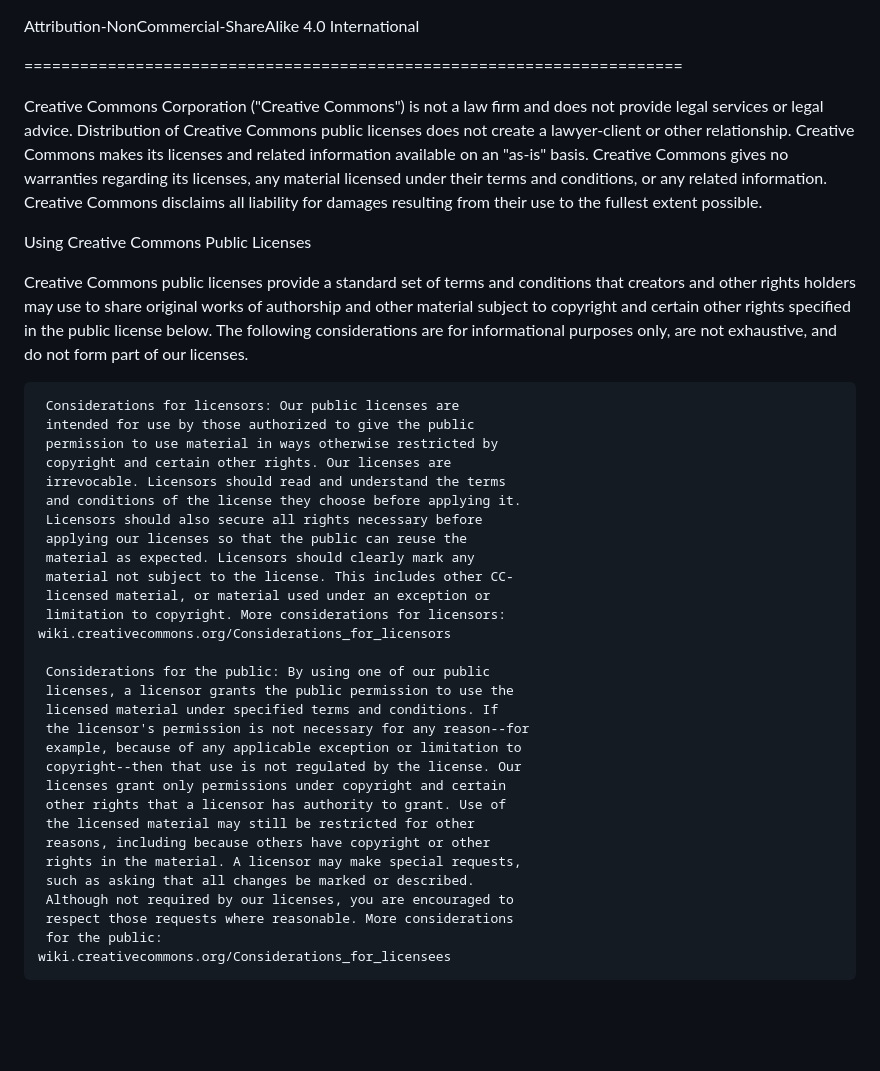
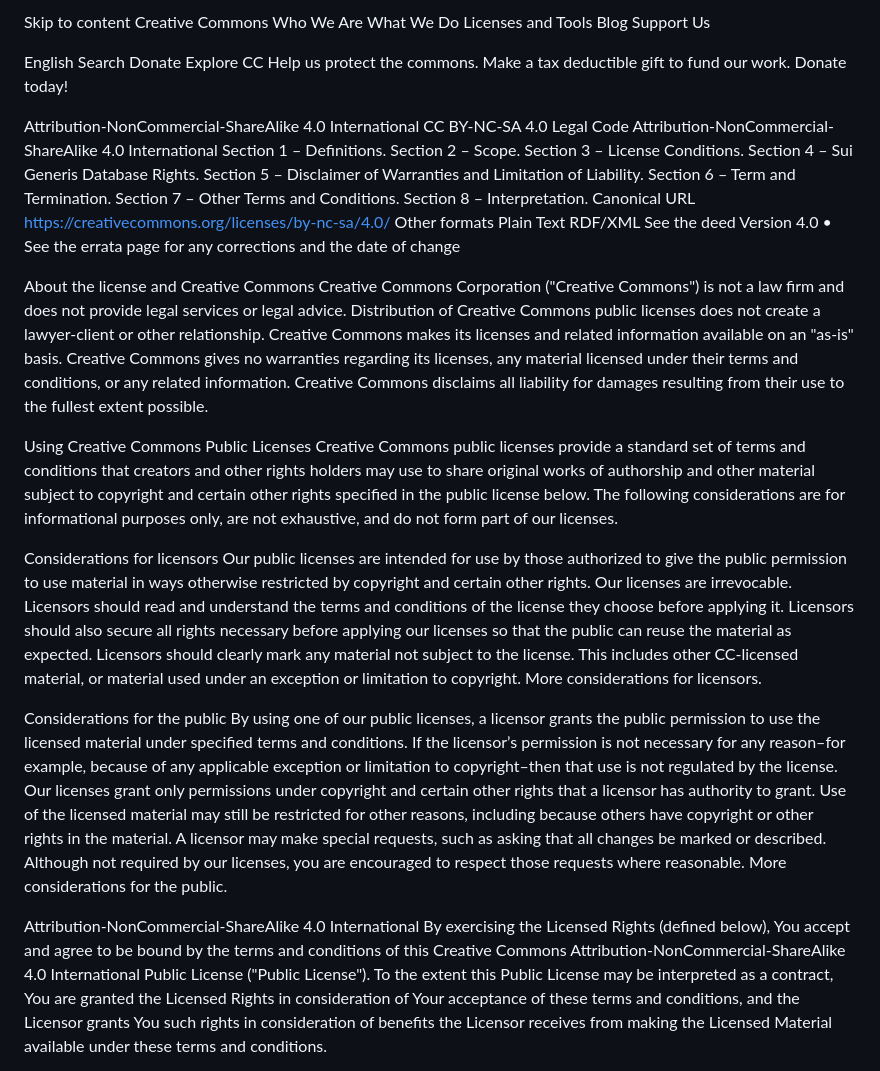
Before and after one commit to Zeiendos/limitations-of-infinity, a Markdown page: LICENSE.md, the part around the change printed below. GitHub-like rendering; blank space fills up the shorter version.

```diff
--- a/LICENSE.md
+++ b/LICENSE.md
@@ -1,54 +1,48 @@
+Skip to content
+Creative Commons
+Who We Are
+What We Do
+Licenses and Tools
+Blog
+Support Us
+
+English
+Search
+Donate
+Explore CC
+Help us protect the commons. Make a tax deductible gift to fund our work. Donate today!
+
 Attribution-NonCommercial-ShareAlike 4.0 International
+    CC BY-NC-SA 4.0
+Legal Code
+Attribution-NonCommercial-ShareAlike 4.0 International
+Section 1 – Definitions.
+Section 2 – Scope.
+Section 3 – License Conditions.
+Section 4 – Sui Generis Database Rights.
+Section 5 – Disclaimer of Warranties and Limitation of Liability.
+Section 6 – Term and Termination.
+Section 7 – Other Terms and Conditions.
+Section 8 – Interpretation.
+Canonical URL https://creativecommons.org/licenses/by-nc-sa/4.0/
+Other formats
+Plain Text
+RDF/XML
+See the deed
+Version 4.0 • See the errata page for any corrections and the date of change
 
-=======================================================================
-
-Creative Commons Corporation ("Creative Commons") is not a law firm and
-does not provide legal services or legal advice. Distribution of
-Creative Commons public licenses does not create a lawyer-client or
-other relationship. Creative Commons makes its licenses and related
-information available on an "as-is" basis. Creative Commons gives no
-warranties regarding its licenses, any material licensed under their
-terms and conditions, or any related information. Creative Commons
-disclaims all liability for damages resulting from their use to the
-fullest extent possible.
+ About the license and Creative Commons
+Creative Commons Corporation ("Creative Commons") is not a law firm and does not provide legal services or legal advice. Distribution of Creative Commons public licenses does not create a lawyer-client or other relationship. Creative Commons makes its licenses and related information available on an "as-is" basis. Creative Commons gives no warranties regarding its licenses, any material licensed under their terms and conditions, or any related information. Creative Commons disclaims all liability for damages resulting from their use to the fullest extent possible.
 
 Using Creative Commons Public Licenses
+Creative Commons public licenses provide a standard set of terms and conditions that creators and other rights holders may use to share original works of authorship and other material subject to copyright and certain other rights specified in the public license below. The following considerations are for informational purposes only, are not exhaustive, and do not form part of our licenses.
 
-Creative Commons public licenses provide a standard set of terms and
-conditions that creators and other rights holders may use to share
-original works of authorship and other material subject to copyright
-and certain other rights specified in the public license below. The
-following considerations are for informational purposes only, are not
-exhaustive, and do not form part of our licenses.
+Considerations for licensors
+Our public licenses are intended for use by those authorized to give the public permission to use material in ways otherwise restricted by copyright and certain other rights. Our licenses are irrevocable. Licensors should read and understand the terms and conditions of the license they choose before applying it. Licensors should also secure all rights necessary before applying our licenses so that the public can reuse the material as expected. Licensors should clearly mark any material not subject to the license. This includes other CC-licensed material, or material used under an exception or limitation to copyright. More considerations for licensors.
 
-     Considerations for licensors: Our public licenses are
-     intended for use by those authorized to give the public
-     permission to use material in ways otherwise restricted by
-     copyright and certain other rights. Our licenses are
-     irrevocable. Licensors should read and understand the terms
-     and conditions of the license they choose before applying it.
-     Licensors should also secure all rights necessary before
-     applying our licenses so that the public can reuse the
-     material as expected. Licensors should clearly mark any
-     material not subject to the license. This includes other CC-
-     licensed material, or material used under an exception or
-     limitation to copyright. More considerations for licensors:
-    wiki.creativecommons.org/Considerations_for_licensors
+Considerations for the public
+By using one of our public licenses, a licensor grants the public permission to use the licensed material under specified terms and conditions. If the licensor’s permission is not necessary for any reason–for example, because of any applicable exception or limitation to copyright–then that use is not regulated by the license. Our licenses grant only permissions under copyright and certain other rights that a licensor has authority to grant. Use of the licensed material may still be restricted for other reasons, including because others have copyright or other rights in the material. A licensor may make special requests, such as asking that all changes be marked or described. Although not required by our licenses, you are encouraged to respect those requests where reasonable. More considerations for the public.
 
-     Considerations for the public: By using one of our public
-     licenses, a licensor grants the public permission to use the
-     licensed material under specified terms and conditions. If
-     the licensor's permission is not necessary for any reason--for
-     example, because of any applicable exception or limitation to
-     copyright--then that use is not regulated by the license. Our
-     licenses grant only permissions under copyright and certain
-     other rights that a licensor has authority to grant. Use of
-     the licensed material may still be restricted for other
-     reasons, including because others have copyright or other
-     rights in the material. A licensor may make special requests,
-     such as asking that all changes be marked or described.
-     Although not required by our licenses, you are encouraged to
-     respect those requests where reasonable. More considerations
-     for the public:
-    wiki.creativecommons.org/Considerations_for_licensees
+Attribution-NonCommercial-ShareAlike 4.0 International
+By exercising the Licensed Rights (defined below), You accept and agree to be bound by the terms and conditions of this Creative Commons Attribution-NonCommercial-ShareAlike 4.0 International Public License ("Public License"). To the extent this Public License may be interpreted as a contract, You are granted the Licensed Rights in consideration of Your acceptance of these terms and conditions, and the Licensor grants You such rights in consideration of benefits the Licensor receives from making the Licensed Material available under these terms and conditions.
 
```
Also changed, not shown: other parts of LICENSE.md (+112 -374 lines).
